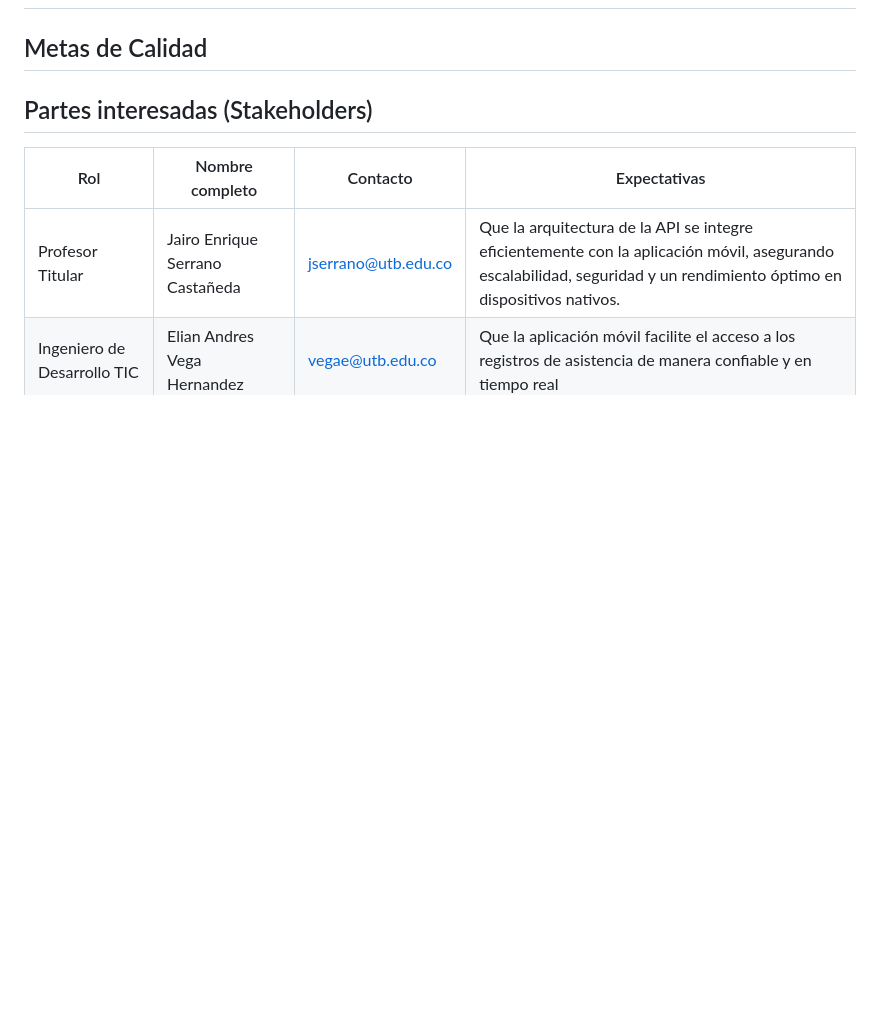
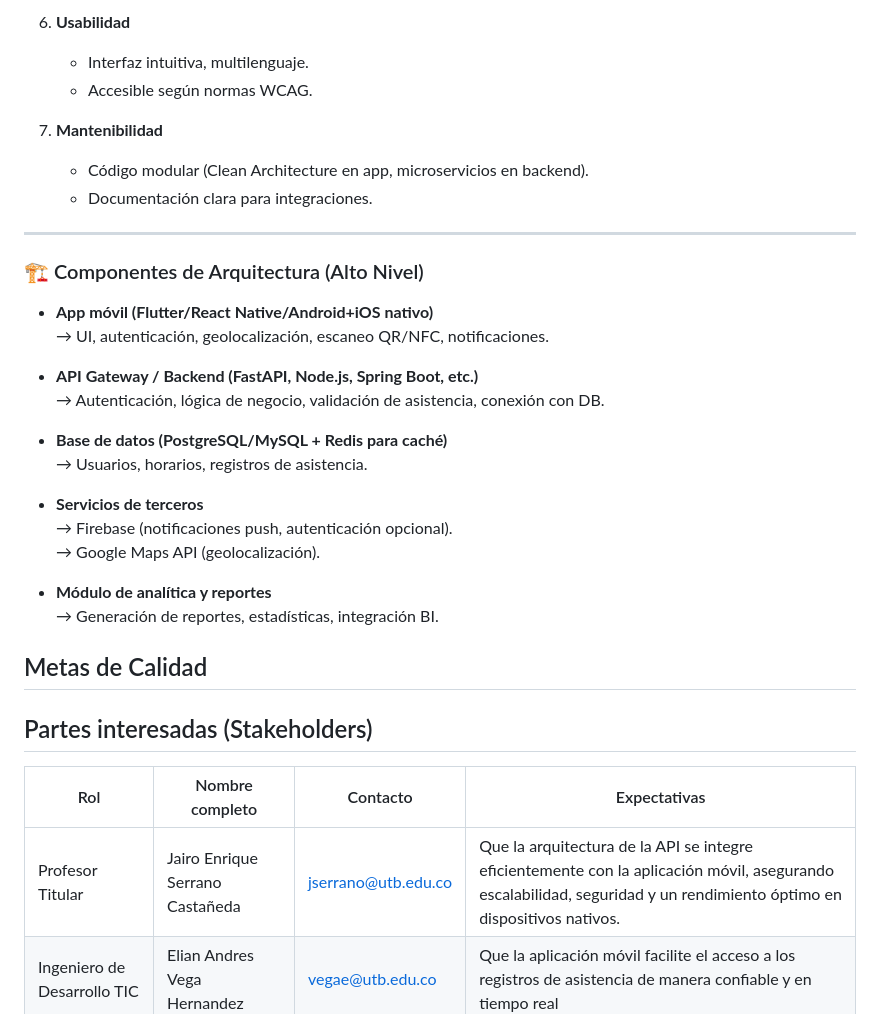
Before and after one commit to ISCOUTB/AS_asistencia_movil, a Markdown page: docs/arc42/arc42-template-ES.md, the part around the change printed below. Rendered like a GitHub page; blank space fills up the shorter version.

```diff
--- a/docs/arc42/arc42-template-ES.md
+++ b/docs/arc42/arc42-template-ES.md
@@ -19,3 +73,27 @@ Hruschka y Dr. Gernot Starke.
+6. **Usabilidad**
+   - Interfaz intuitiva, multilenguaje.
+   - Accesible según normas WCAG.
+
+7. **Mantenibilidad**
+   - Código modular (Clean Architecture en app, microservicios en backend).
+   - Documentación clara para integraciones.
+---
+### 🏗️ Componentes de Arquitectura (Alto Nivel)
+- **App móvil (Flutter/React Native/Android+iOS nativo)**
+  → UI, autenticación, geolocalización, escaneo QR/NFC, notificaciones.
+
+- **API Gateway / Backend (FastAPI, Node.js, Spring Boot, etc.)**
+  → Autenticación, lógica de negocio, validación de asistencia, conexión con DB.
+
+- **Base de datos (PostgreSQL/MySQL + Redis para caché)**
+  → Usuarios, horarios, registros de asistencia.
+
+- **Servicios de terceros**
+  → Firebase (notificaciones push, autenticación opcional).
+  → Google Maps API (geolocalización).
+
+- **Módulo de analítica y reportes**
+  → Generación de reportes, estadísticas, integración BI.
 
 ## Metas de Calidad
 
```
Also changed, not shown: other parts of docs/arc42/arc42-template-ES.md (+54 -0 lines).
